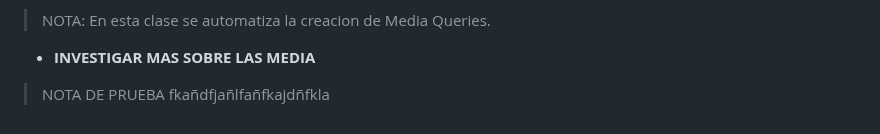
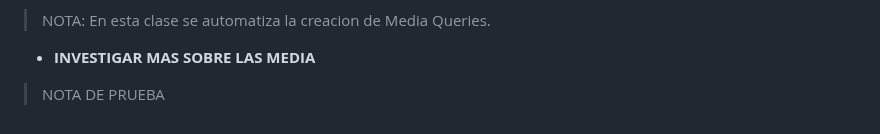
Before and after one commit to JoseAlfonsoB/FREELANCER_PROJECT, a Markdown page: APUNTE/apunte.md, the part around the change. GitHub-like rendering.

Commit message:
comentario para commit

```diff
--- a/APUNTE/apunte.md
+++ b/APUNTE/apunte.md
@@ -428,4 +428,4 @@ Dentro de la media query solo vamos a colocar lo que se va a modificar del dise
 > NOTA: En esta clase se automatiza la creacion de Media Queries.
 
 - **INVESTIGAR MAS SOBRE LAS MEDIA**
-> NOTA DE PRUEBA fkañdfjañlfañfkajdñfkla
+> NOTA DE PRUEBA
```
